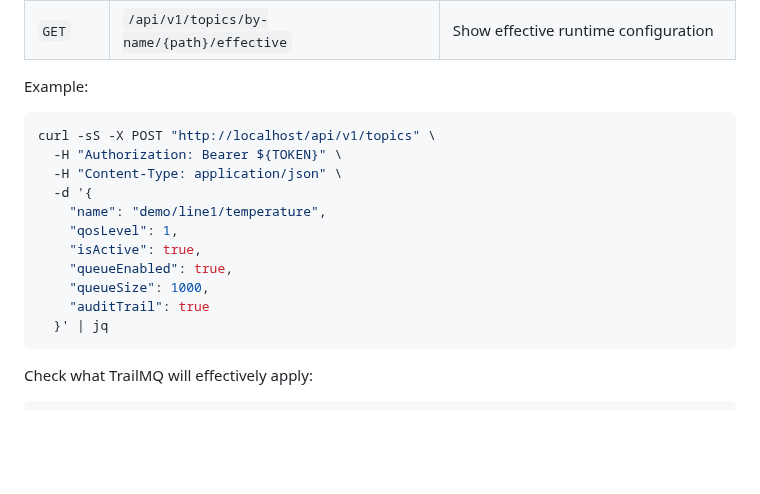
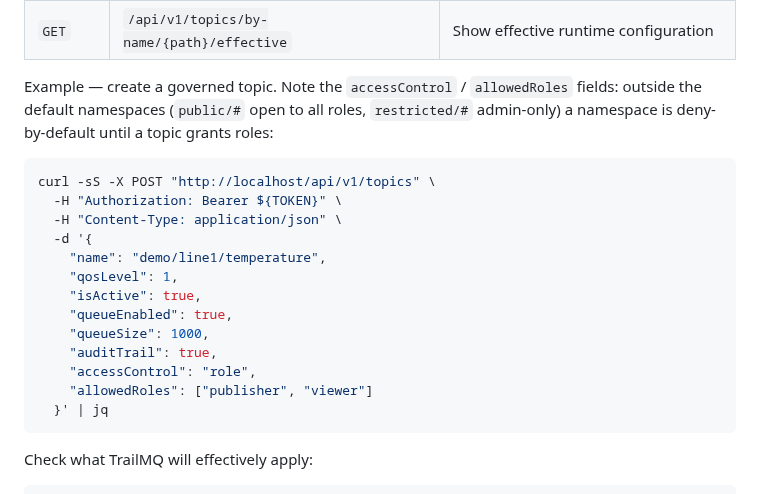
Before and after one commit to RainerGewalt/TrailMQ, a Markdown page: recipes/secure-mqtt-core/README.md, the part around the change. Drawn GitHub-style; blank space fills up the shorter version.

````diff
--- a/recipes/secure-mqtt-core/README.md
+++ b/recipes/secure-mqtt-core/README.md
@@ -229,7 +229,10 @@ configuration.
 | `DELETE` | `/api/v1/topics/by-name/{path}`           | Delete topic by MQTT path                   |
 | `GET`    | `/api/v1/topics/by-name/{path}/effective` | Show effective runtime configuration        |
 
-Example:
+Example — create a governed topic. Note the `accessControl` / `allowedRoles`
+fields: outside the default namespaces (`public/#` open to all roles,
+`restricted/#` admin-only) a namespace is deny-by-default until a topic
+grants roles:
 
 ```bash
 curl -sS -X POST "http://localhost/api/v1/topics" \
@@ -241,7 +244,9 @@ curl -sS -X POST "http://localhost/api/v1/topics" \
     "isActive": true,
     "queueEnabled": true,
     "queueSize": 1000,
-    "auditTrail": true
+    "auditTrail": true,
+    "accessControl": "role",
+    "allowedRoles": ["publisher", "viewer"]
   }' | jq
 ```
 
````
Also changed, not shown: README.md (+27 -12 lines), docs/connect-a-client.md (added, +195 -0 lines), docs/quickstart.md (+10 -0 lines), docs/scenarios/01-sensor-to-dashboard.md (added, +69 -0 lines), docs/scenarios/02-denied-actions.md (added, +88 -0 lines), docs/scenarios/03-governed-namespace.md (added, +141 -0 lines), docs/scenarios/README.md (added, +24 -0 lines), docs/media/scenario-evidence-blocked.jpg (added), docs/media/scenario-evidence.jpg (added), 4 other files.
